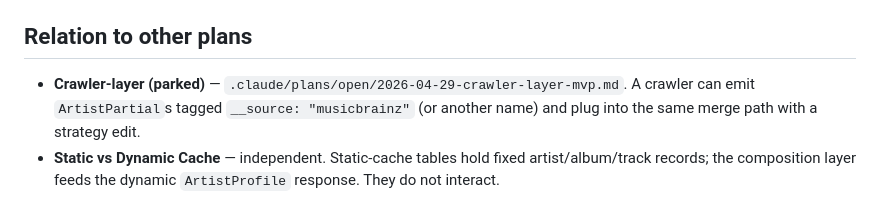
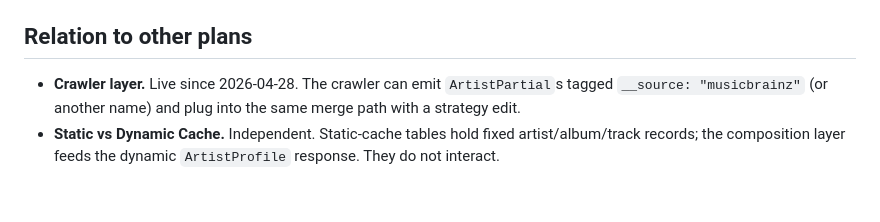
Before and after one commit to phranck/musiccloud, a Markdown page: docs/artist-composition-architecture.md, the part around the change. Rendered like a GitHub page.

Commit message:
Docs: Update artist-composition crawler-layer status to live
The crawler MVP shipped on 2026-04-28 (plan archived in
.claude/plans/done/). The composition-architecture doc still described
the crawler layer as "parked", which has been outdated since the merge.

```diff
--- a/docs/artist-composition-architecture.md
+++ b/docs/artist-composition-architecture.md
@@ -123,10 +123,9 @@ async DNS check.
 
 ## Relation to other plans
 
-- **Crawler-layer (parked)** —
-  `.claude/plans/open/2026-04-29-crawler-layer-mvp.md`. A crawler can
-  emit `ArtistPartial`s tagged `__source: "musicbrainz"` (or another
-  name) and plug into the same merge path with a strategy edit.
-- **Static vs Dynamic Cache** — independent. Static-cache tables hold
+- **Crawler layer.** Live since 2026-04-28. The crawler can emit
+  `ArtistPartial`s tagged `__source: "musicbrainz"` (or another name)
+  and plug into the same merge path with a strategy edit.
+- **Static vs Dynamic Cache.** Independent. Static-cache tables hold
   fixed artist/album/track records; the composition layer feeds the
   dynamic `ArtistProfile` response. They do not interact.
```
